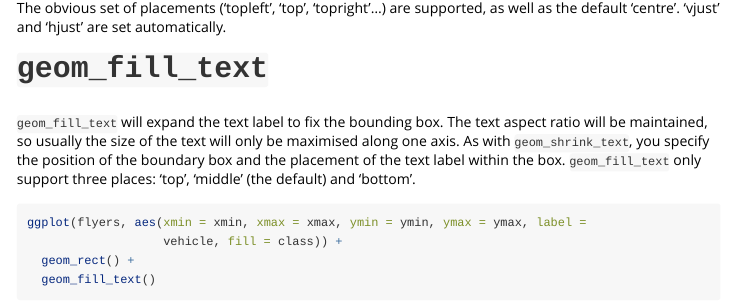
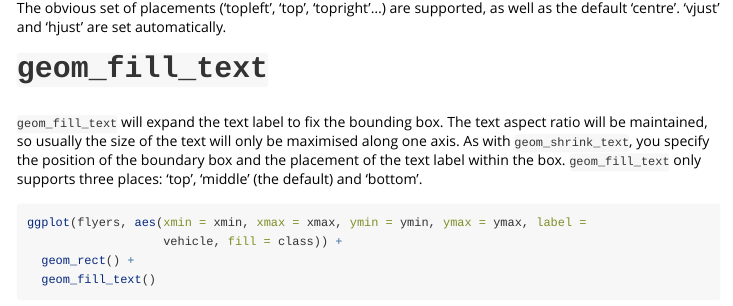
Before and after one commit to wilkox/ggfittext, an R Markdown document (vignettes/ggfittext.Rmd): the page in a window 1100 px wide, from 1320 px down. Rendered offline with R 4.5, knitr and Pandoc, with nearby package versions; some code elsewhere in the file could not run offline; common packages that the code uses without loading them are loaded.

Commit message:
Work on vignette

````diff
--- a/vignettes/ggfittext.Rmd
+++ b/vignettes/ggfittext.Rmd
@@ -57,7 +57,7 @@ as well as the default ‘centre’. ‘vjust’ and ‘hjust’ are set automat
 aspect ratio will be maintained, so usually the size of the text will only be
 maximised along one axis. As with `geom_shrink_text`, you specify the position
 of the boundary box and the placement of the text label within the box.
-`geom_fill_text` only support three places: ‘top’, ‘middle’ (the default) and
+`geom_fill_text` only supports three places: ‘top’, ‘middle’ (the default) and
 ‘bottom’.
 
 ```{r}
````
Also changed, not shown: data/flyers.rda, vignettes/ggfittext.html (added).
